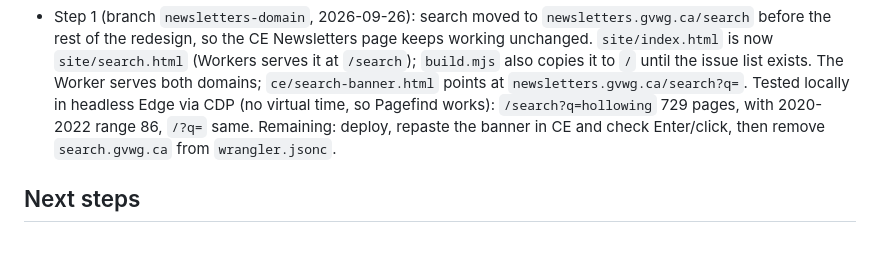
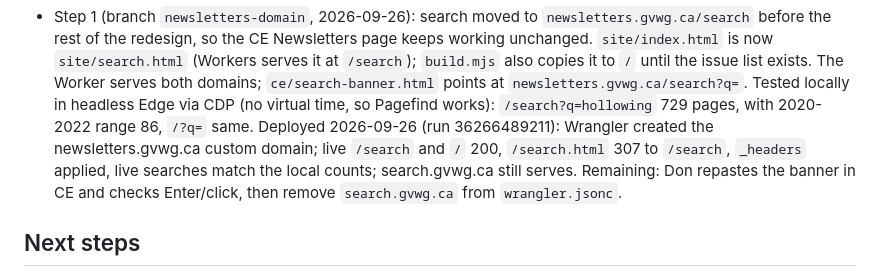
Before and after one commit to gvwg/newsletter-search, a Markdown page: CLAUDE.md, the part around the change. Rendered like a GitHub page; blank space fills up the shorter version.

Commit message:
Record newsletters.gvwg.ca deploy
Co-Authored-By: Claude Opus 5.5 (1M context) <noreply@anthropic.com>

```diff
--- a/CLAUDE.md
+++ b/CLAUDE.md
@@ -275,8 +275,12 @@ All design questions answered; ready to build.
   `ce/search-banner.html` points at `newsletters.gvwg.ca/search?q=`. Tested
   locally in headless Edge via CDP (no virtual time, so Pagefind works):
   `/search?q=hollowing` 729 pages, with 2020-2022 range 86, `/?q=` same.
-  Remaining: deploy, repaste the banner in CE and check Enter/click, then
-  remove `search.gvwg.ca` from `wrangler.jsonc`.
+  Deployed 2026-09-26 (run 36266489211): Wrangler created the
+  newsletters.gvwg.ca custom domain; live `/search` and `/` 200,
+  `/search.html` 307 to `/search`, `_headers` applied, live searches match
+  the local counts; search.gvwg.ca still serves. Remaining: Don repastes
+  the banner in CE and checks Enter/click, then remove `search.gvwg.ca`
+  from `wrangler.jsonc`.
 
 ## Next steps
 1. Build the newsletters.gvwg.ca redesign on a branch, test locally against
```
